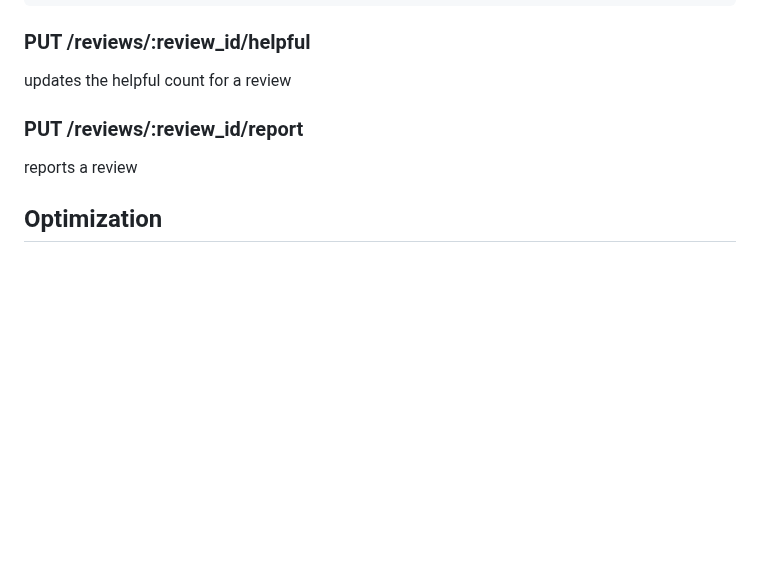
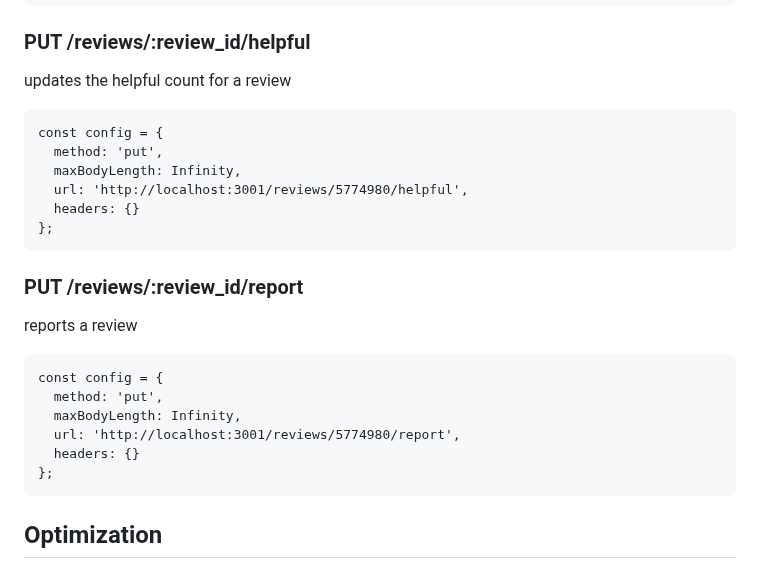
Before and after one commit to 2212-SCO/Review, a Markdown page: README.md, the part around one of its changes. Drawn GitHub-style; blank space fills up the shorter version.

````diff
--- a/README.md
+++ b/README.md
@@ -94,8 +94,24 @@ const config = {
 ```
 ### PUT /reviews/:review_id/helpful
 updates the helpful count for a review
+```
+const config = {
+  method: 'put',
+  maxBodyLength: Infinity,
+  url: 'http://localhost:3001/reviews/5774980/helpful',
+  headers: {}
+};
+```
 ### PUT /reviews/:review_id/report
 reports a review
+```
+const config = {
+  method: 'put',
+  maxBodyLength: Infinity,
+  url: 'http://localhost:3001/reviews/5774980/report',
+  headers: {}
+};
+```
 
 ## Optimization
 To ensure high performance and low latency, the server was built with Node.js and the database was built using PostgreSQL. However, it was discovered that the server was not performing optimally during stress testing. Two main bottlenecks were identified: slow single-query time on the database and a limited ability to handle user requests per second.
````
Also changed, not shown: other parts of README.md (+3 -3 lines).
